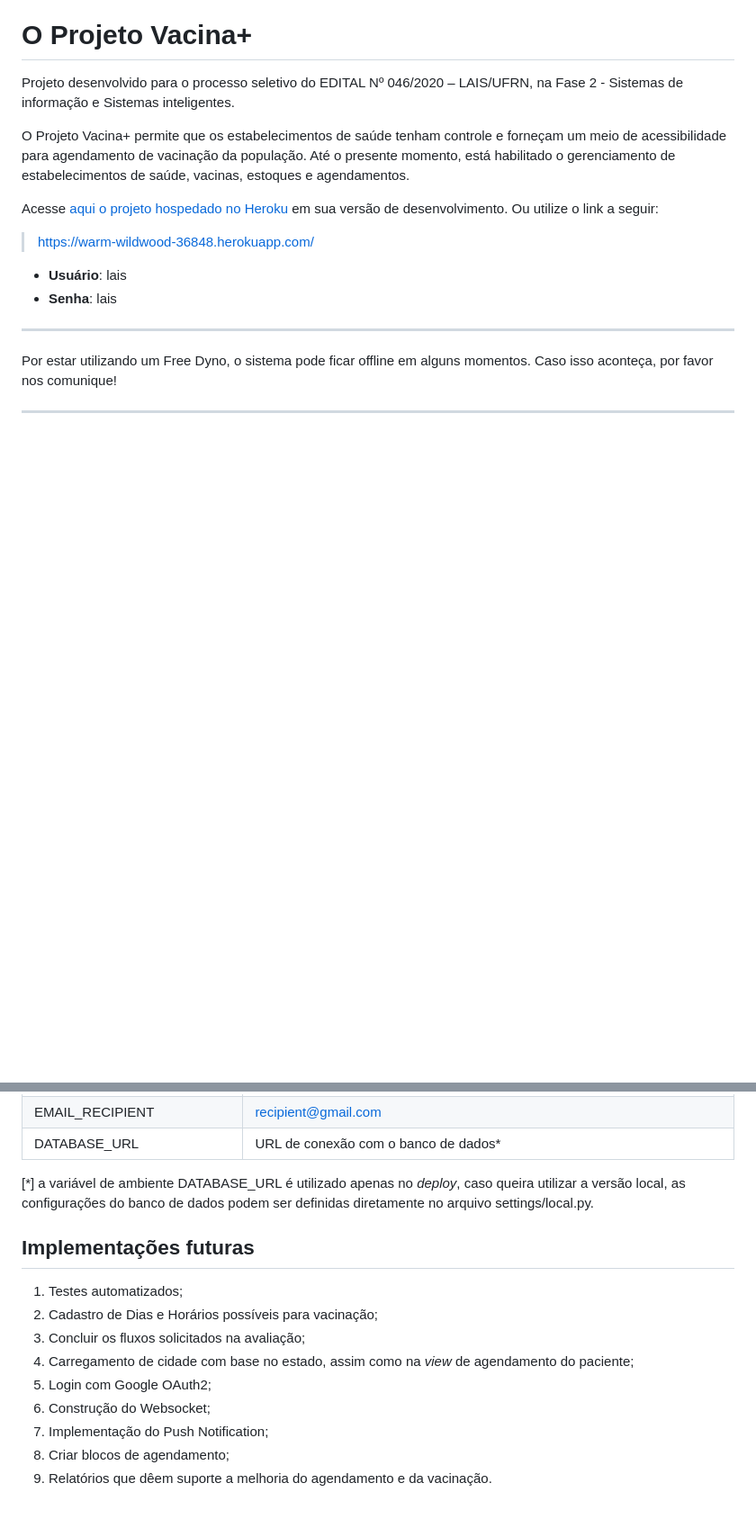
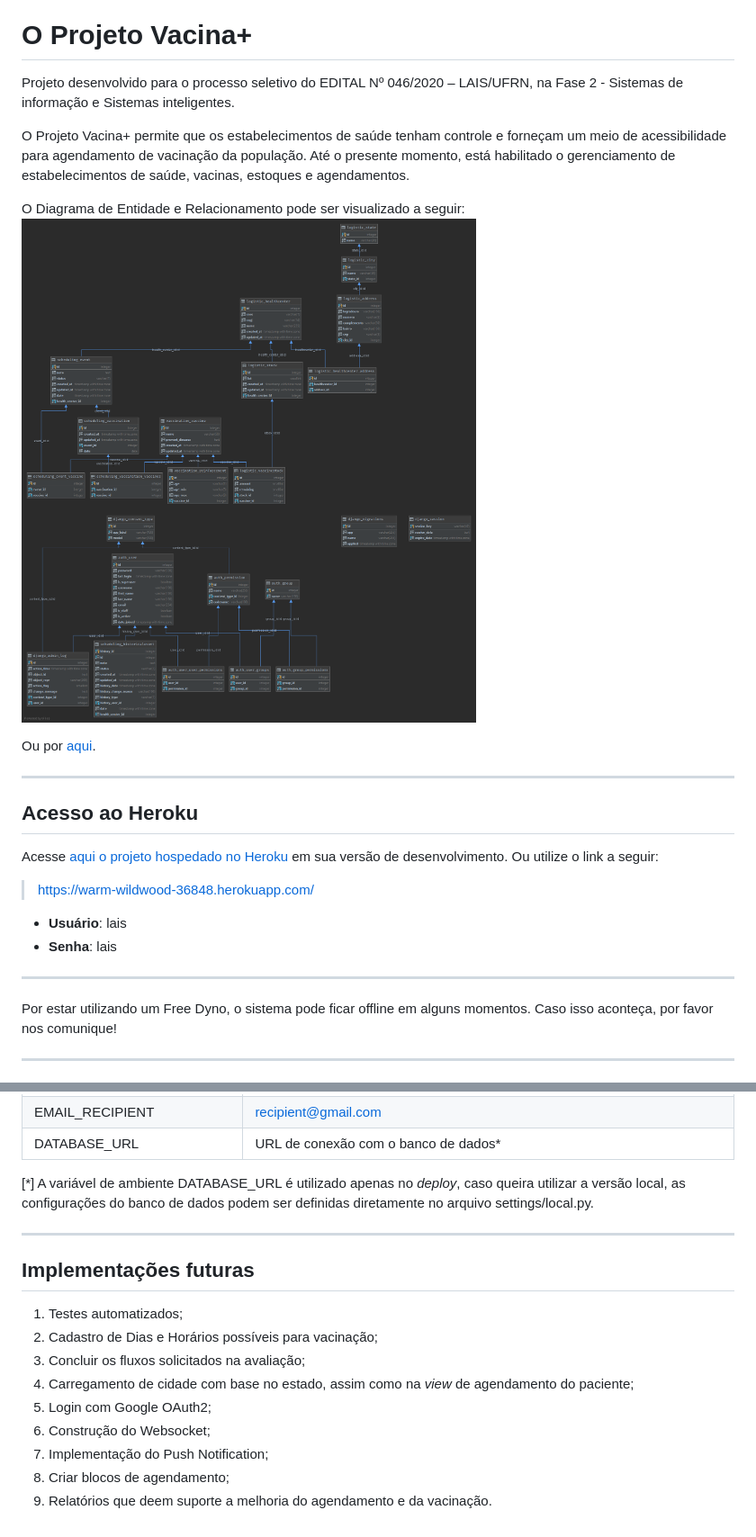
Before and after one commit to Unanimad/lais_046_2020_etapa_2, a Markdown page: README.md, 2 parts joined by grey strips. Shown: that part at 90% size. Rendered like a GitHub page; pictures changed too: SQL/vaccine_card.png (added); blank space fills up the shorter version.

Commit message:
README.md
Information about how up docker container;
Inserted ERD image and UML file

```diff
--- a/README.md
+++ b/README.md
@@ -6,6 +6,13 @@ Sistemas inteligentes.
 O Projeto Vacina+ permite que os estabelecimentos de saúde tenham controle e forneçam um meio de acessibilidade para
 agendamento de vacinação da população. Até o presente momento, está habilitado o gerenciamento de estabelecimentos de
 saúde, vacinas, estoques e agendamentos.
+
+O Diagrama de Entidade e Relacionamento pode ser visualizado a seguir: ![der_vaccine_card](SQL/vaccine_card.png)
+
+Ou por [aqui](SQL/vaccine_card.png).
+
+---
+## Acesso ao Heroku
 
 Acesse [aqui o projeto hospedado no Heroku](https://warm-wildwood-36848.herokuapp.com/) em sua versão de
 desenvolvimento. Ou utilize o link a seguir:
@@ -108,8 +120,10 @@ Lembre de configurar as variáveis de ambiente para que o projeto funcione corre
 | EMAIL_RECIPIENT | recipient@gmail.com |
 | DATABASE_URL | URL de conexão com o banco de dados* |
 
-[*] a variável de ambiente DATABASE_URL é utilizado apenas no _deploy_, caso queira utilizar a versão local, as
+[*] A variável de ambiente DATABASE_URL é utilizado apenas no _deploy_, caso queira utilizar a versão local, as
 configurações do banco de dados podem ser definidas diretamente no arquivo settings/local.py.
+
+---
 
 ## Implementações futuras
 
@@ -121,4 +135,4 @@ configurações do banco de dados podem ser definidas diretamente no arquivo set
 1. Construção do Websocket;
 1. Implementação do Push Notification;
 1. Criar blocos de agendamento;
-1. Relatórios que dêem suporte a melhoria do agendamento e da vacinação.
+1. Relatórios que deem suporte a melhoria do agendamento e da vacinação.
```
Also changed, not shown: other parts of README.md (+5 -0 lines), 1 other file.
